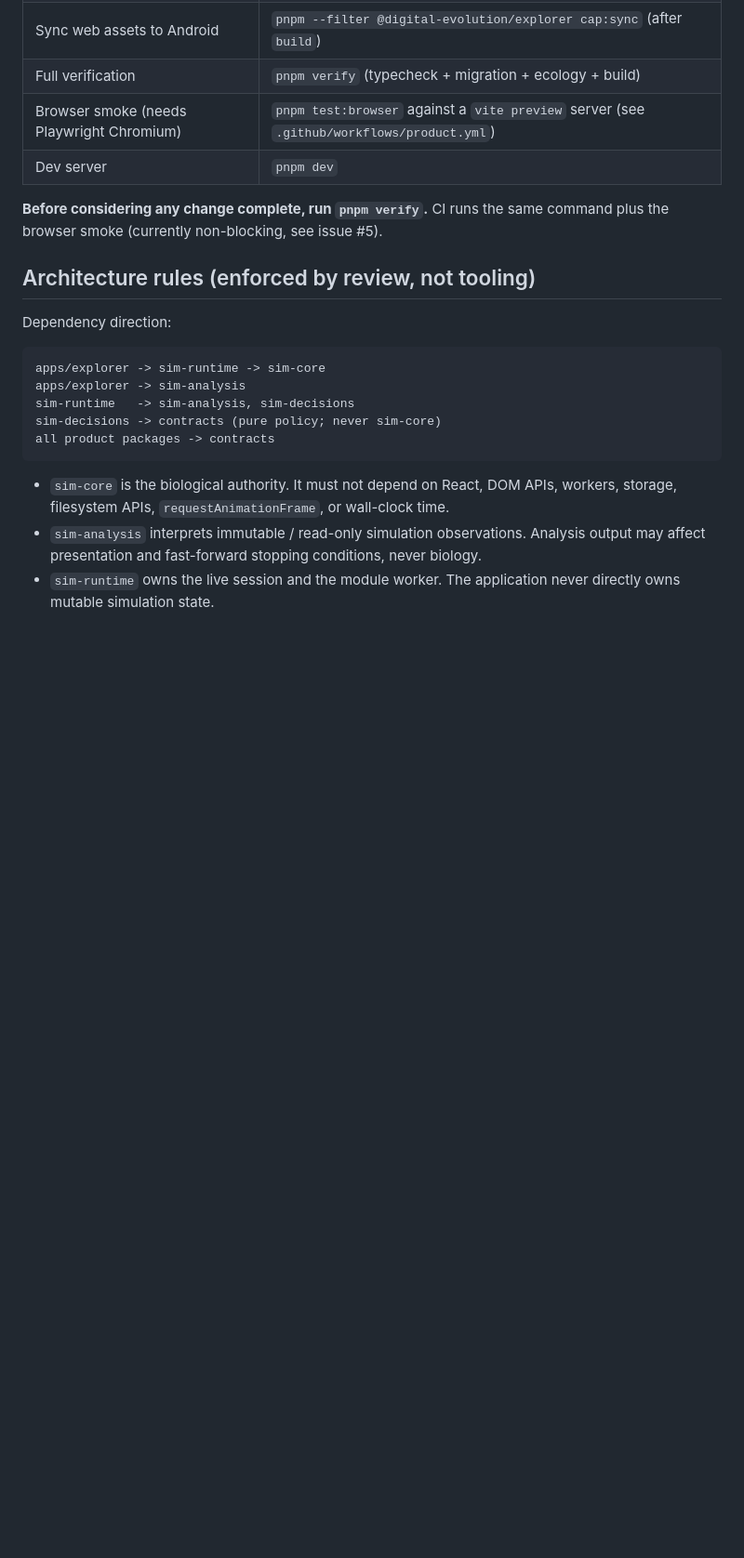
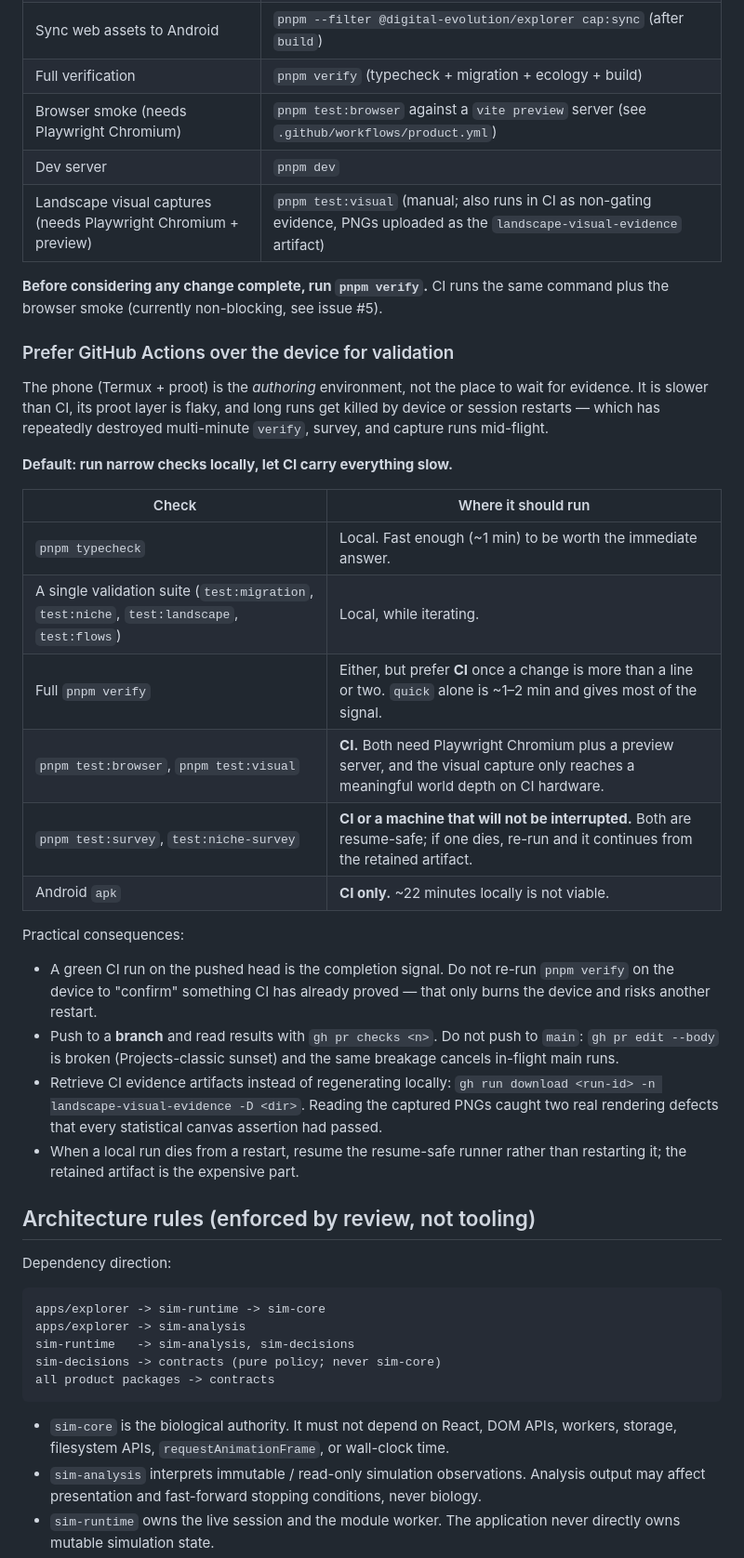
Before and after one commit to brady573/Digital-Evolution-Ecosystem, a Markdown page: AGENTS.md, the part around the change. Shown at 93% size. Rendered like a GitHub page; blank space fills up the shorter version.

Commit message:
AGENTS.md: prefer GitHub Actions over the device for validation
The phone is the authoring environment, not the place to wait for
evidence: proot is flaky and restarts keep killing multi-minute runs
(verify, survey, visual captures). Records which checks belong where, the
practical consequences (green CI on the pushed head is the completion
signal; push to a branch, not main; download evidence artifacts instead
of regenerating), and notes that reading the captured PNGs caught two
real rendering defects the statistical assertions had passed.

```diff
--- a/AGENTS.md
+++ b/AGENTS.md
@@ -57,8 +57,42 @@ While proot is flaky, a `pnpm install` can leave `tsc` reporting **phantom** `TS
 | Full verification | `pnpm verify` (typecheck + migration + ecology + build) |
 | Browser smoke (needs Playwright Chromium) | `pnpm test:browser` against a `vite preview` server (see `.github/workflows/product.yml`) |
 | Dev server | `pnpm dev` |
+| Landscape visual captures (needs Playwright Chromium + preview) | `pnpm test:visual` (manual; also runs in CI as non-gating evidence, PNGs uploaded as the `landscape-visual-evidence` artifact) |
 
 **Before considering any change complete, run `pnpm verify`.** CI runs the same command plus the browser smoke (currently non-blocking, see issue #5).
+
+### Prefer GitHub Actions over the device for validation
+
+The phone (Termux + proot) is the *authoring* environment, not the place to
+wait for evidence. It is slower than CI, its proot layer is flaky, and long
+runs get killed by device or session restarts — which has repeatedly
+destroyed multi-minute `verify`, survey, and capture runs mid-flight.
+
+**Default: run narrow checks locally, let CI carry everything slow.**
+
+| Check | Where it should run |
+|---|---|
+| `pnpm typecheck` | Local. Fast enough (~1 min) to be worth the immediate answer. |
+| A single validation suite (`test:migration`, `test:niche`, `test:landscape`, `test:flows`) | Local, while iterating. |
+| Full `pnpm verify` | Either, but prefer **CI** once a change is more than a line or two. `quick` alone is ~1–2 min and gives most of the signal. |
+| `pnpm test:browser`, `pnpm test:visual` | **CI.** Both need Playwright Chromium plus a preview server, and the visual capture only reaches a meaningful world depth on CI hardware. |
+| `pnpm test:survey`, `test:niche-survey` | **CI or a machine that will not be interrupted.** Both are resume-safe; if one dies, re-run and it continues from the retained artifact. |
+| Android `apk` | **CI only.** ~22 minutes locally is not viable. |
+
+Practical consequences:
+
+- A green CI run on the pushed head is the completion signal. Do not
+  re-run `pnpm verify` on the device to "confirm" something CI has already
+  proved — that only burns the device and risks another restart.
+- Push to a **branch** and read results with `gh pr checks <n>`. Do not
+  push to `main`: `gh pr edit --body` is broken (Projects-classic sunset)
+  and the same breakage cancels in-flight main runs.
+- Retrieve CI evidence artifacts instead of regenerating locally:
+  `gh run download <run-id> -n landscape-visual-evidence -D <dir>`. Reading
+  the captured PNGs caught two real rendering defects that every
+  statistical canvas assertion had passed.
+- When a local run dies from a restart, resume the resume-safe runner rather
+  than restarting it; the retained artifact is the expensive part.
 
 ## Architecture rules (enforced by review, not tooling)
 
```
